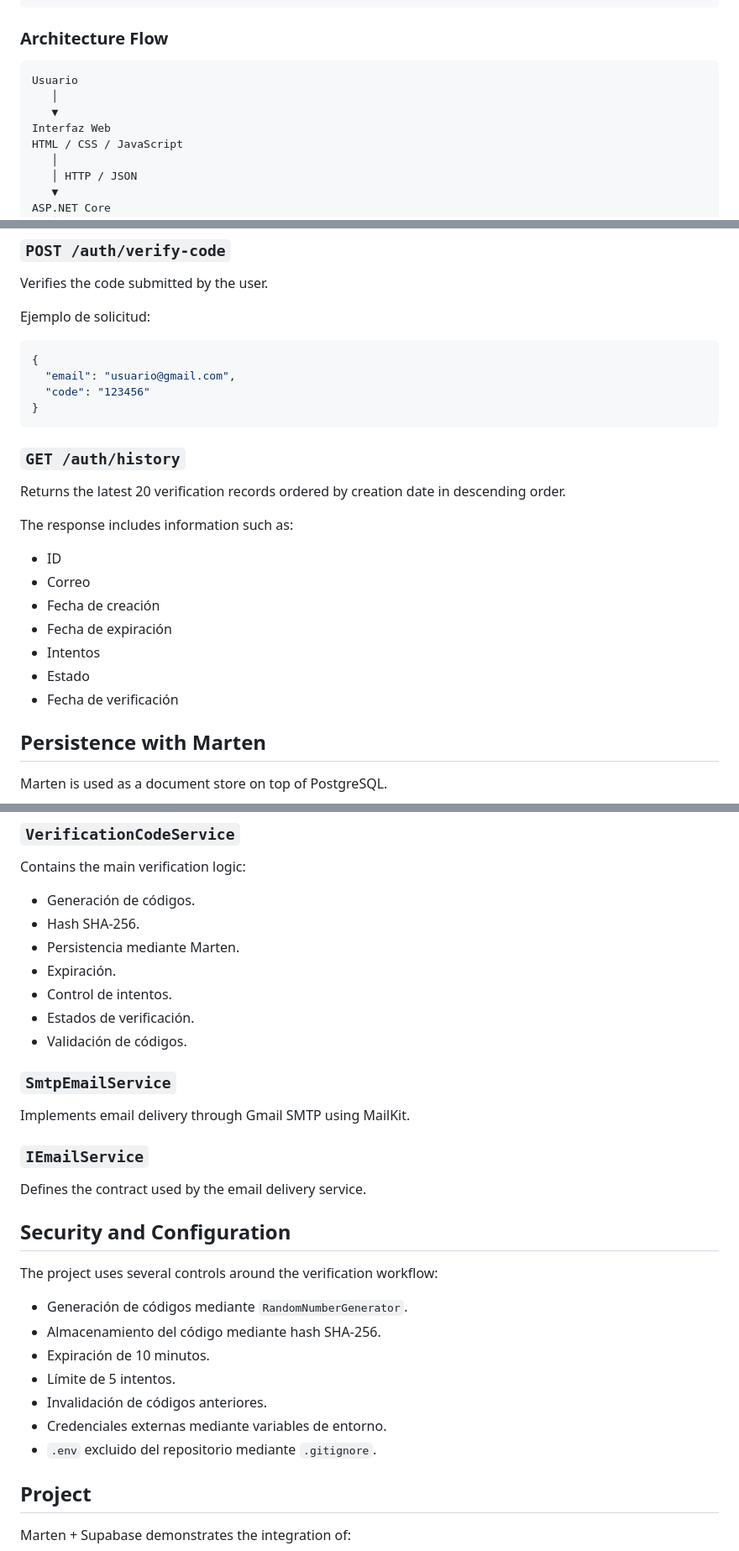
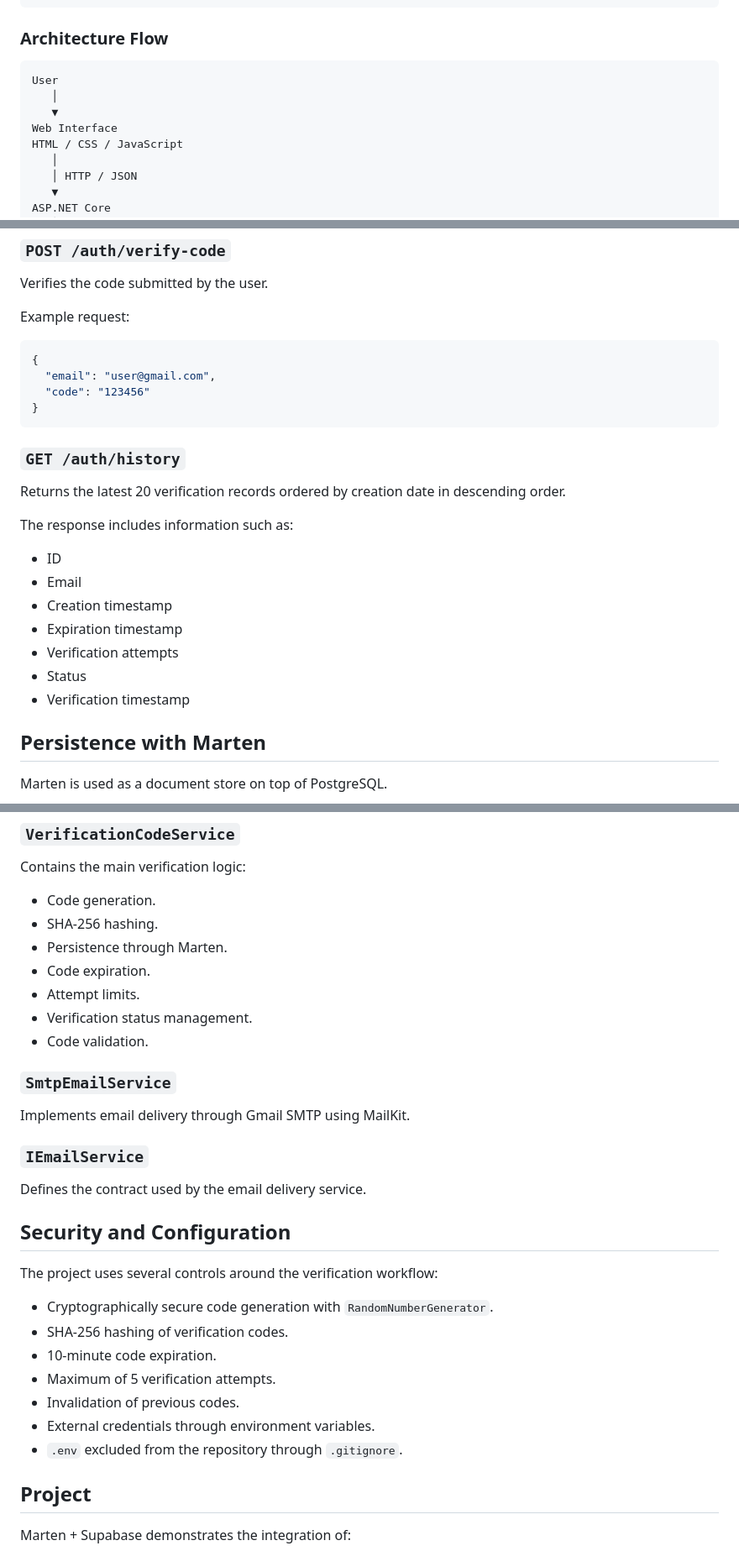
Before and after one commit to MiguelArbelaez0/MARTEN_SUPABASE, a Markdown page: README.md, 3 parts joined by grey strips. Shown at 84% size. Rendered like a GitHub page.

````diff
--- a/README.md
+++ b/README.md
@@ -66,10 +66,10 @@ MARTEN_SUPABASE/
 ### Architecture Flow
 
 ```text
-Usuario
+User
    │
    ▼
-Interfaz Web
+Web Interface
 HTML / CSS / JavaScript
    │
    │ HTTP / JSON
@@ -164,11 +166,11 @@ Ejemplo de solicitud:
 
 Verifies the code submitted by the user.
 
-Ejemplo de solicitud:
+Example request:
 
 ```json
 {
-  "email": "usuario@gmail.com",
+  "email": "user@gmail.com",
   "code": "123456"
 }
 ```
@@ -180,12 +182,12 @@ Returns the latest 20 verification records ordered by creation date in descendin
 The response includes information such as:
 
 - ID
-- Correo
-- Fecha de creación
-- Fecha de expiración
-- Intentos
-- Estado
-- Fecha de verificación
+- Email
+- Creation timestamp
+- Expiration timestamp
+- Verification attempts
+- Status
+- Verification timestamp
 
 ## Persistence with Marten
 
@@ -293,13 +295,13 @@ http://localhost:5000
 
 Contains the main verification logic:
 
-- Generación de códigos.
-- Hash SHA-256.
-- Persistencia mediante Marten.
-- Expiración.
-- Control de intentos.
-- Estados de verificación.
-- Validación de códigos.
+- Code generation.
+- SHA-256 hashing.
+- Persistence through Marten.
+- Code expiration.
+- Attempt limits.
+- Verification status management.
+- Code validation.
 
 ### `SmtpEmailService`
 
@@ -313,13 +315,13 @@ Defines the contract used by the email delivery service.
 
 The project uses several controls around the verification workflow:
 
-- Generación de códigos mediante `RandomNumberGenerator`.
-- Almacenamiento del código mediante hash SHA-256.
-- Expiración de 10 minutos.
-- Límite de 5 intentos.
-- Invalidación de códigos anteriores.
-- Credenciales externas mediante variables de entorno.
-- `.env` excluido del repositorio mediante `.gitignore`.
+- Cryptographically secure code generation with `RandomNumberGenerator`.
+- SHA-256 hashing of verification codes.
+- 10-minute code expiration.
+- Maximum of 5 verification attempts.
+- Invalidation of previous codes.
+- External credentials through environment variables.
+- `.env` excluded from the repository through `.gitignore`.
 
 ## Project
 
````
Also changed, not shown: other parts of README.md (+47 -45 lines).
